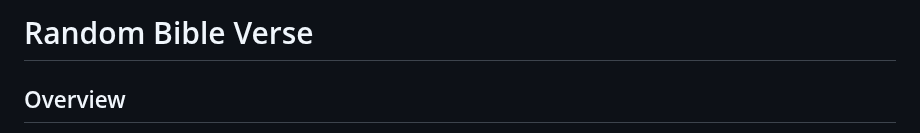
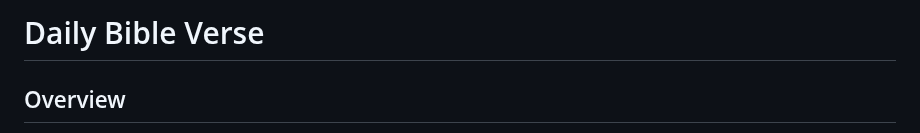
Before and after one commit to cirizzil/DailyBibleVerse, a Markdown page: README.md, the part around the change. Rendered like a GitHub page.

```diff
--- a/README.md
+++ b/README.md
@@ -1,4 +1,4 @@
-# Random Bible Verse
+# Daily Bible Verse
 
 ## Overview
 
```
